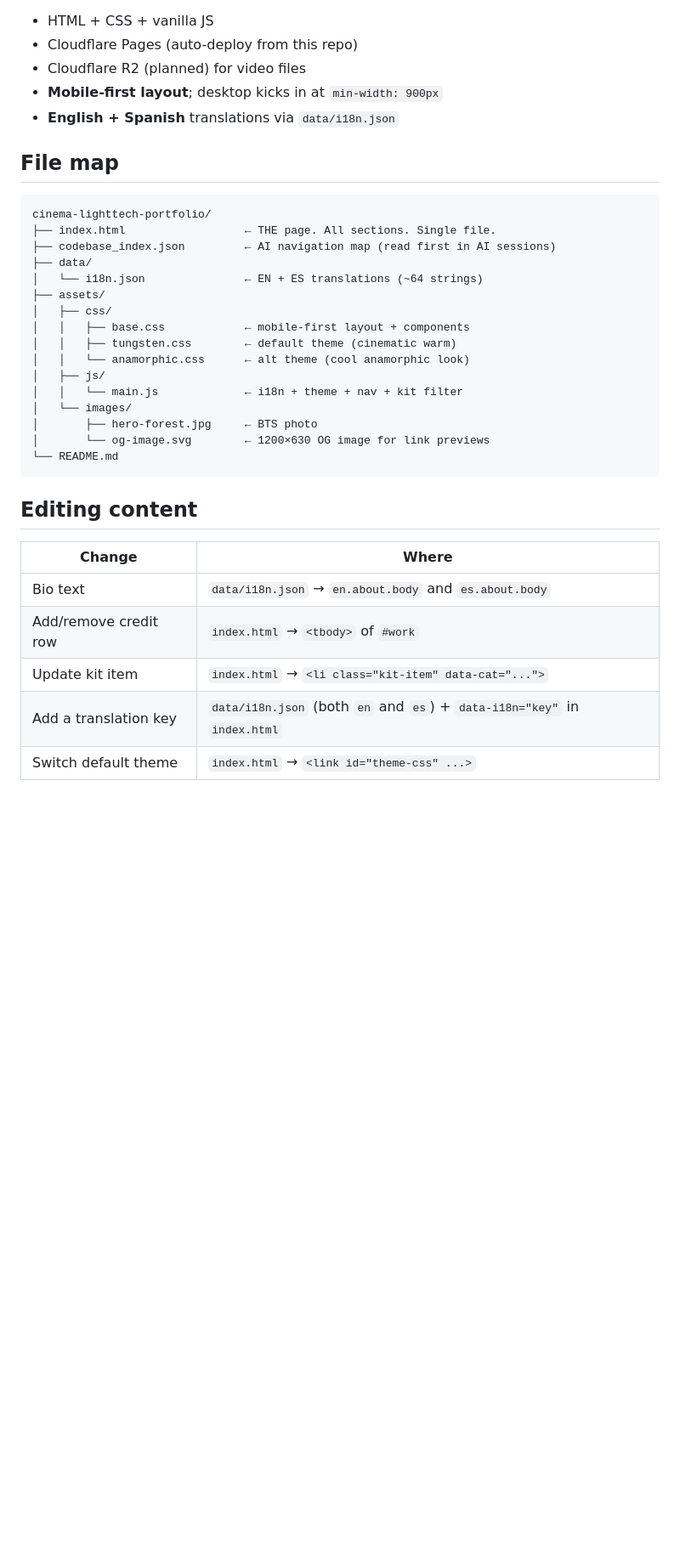
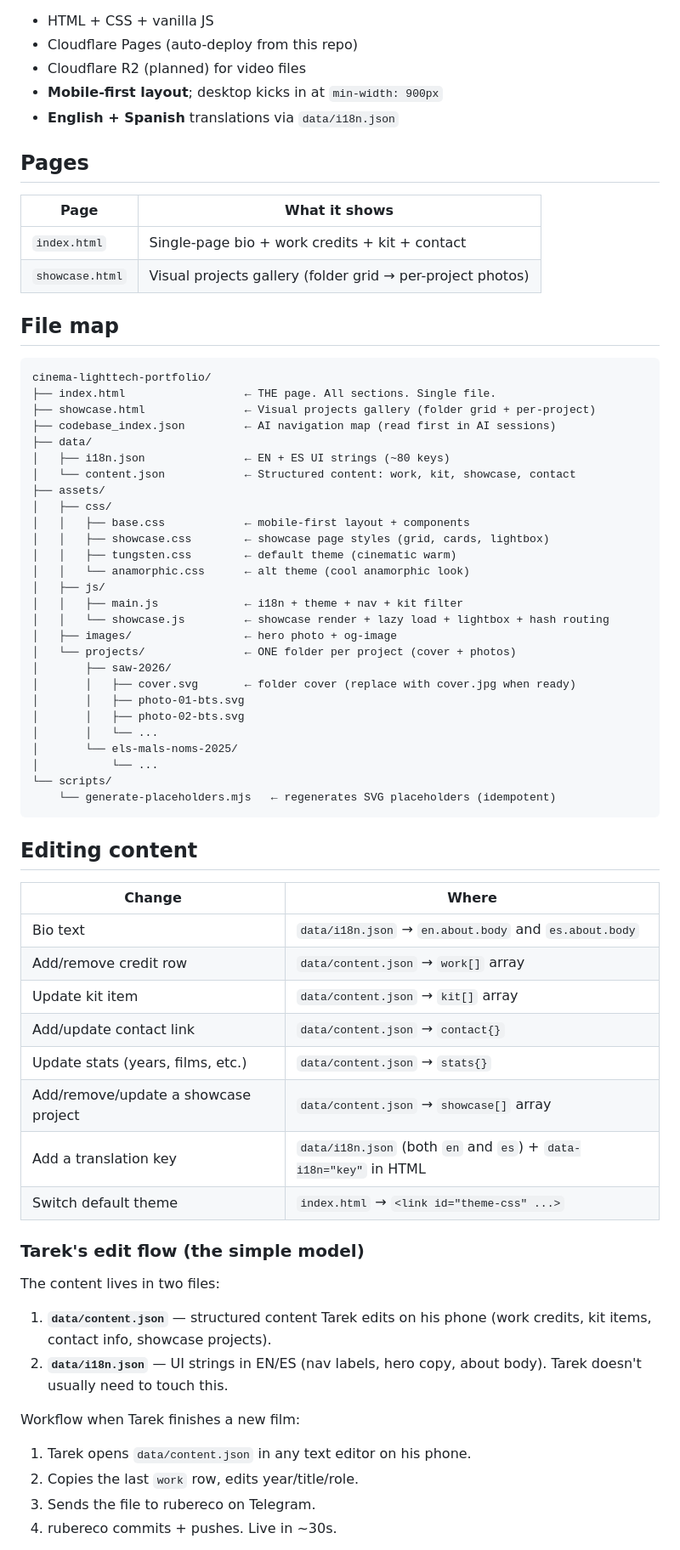
Before and after one commit to rubereco/cinema-lighttech-portfolio, a Markdown page: README.md, the part around one of its changes. Shown at 85% size. Drawn GitHub-style; blank space fills up the shorter version.

````diff
--- a/README.md
+++ b/README.md
@@ -13,25 +13,43 @@ Static portfolio site. No build step, no framework, no tracking, no cookies.
 - **Mobile-first layout**; desktop kicks in at `min-width: 900px`
 - **English + Spanish** translations via `data/i18n.json`
 
+## Pages
+
+| Page | What it shows |
+|---|---|
+| `index.html` | Single-page bio + work credits + kit + contact |
+| `showcase.html` | Visual projects gallery (folder grid → per-project photos) |
+
 ## File map
 
 ```
 cinema-lighttech-portfolio/
 ├── index.html                  ← THE page. All sections. Single file.
+├── showcase.html               ← Visual projects gallery (folder grid + per-project)
 ├── codebase_index.json         ← AI navigation map (read first in AI sessions)
 ├── data/
-│   └── i18n.json               ← EN + ES translations (~64 strings)
+│   ├── i18n.json               ← EN + ES UI strings (~80 keys)
+│   └── content.json            ← Structured content: work, kit, showcase, contact
 ├── assets/
 │   ├── css/
 │   │   ├── base.css            ← mobile-first layout + components
+│   │   ├── showcase.css        ← showcase page styles (grid, cards, lightbox)
 │   │   ├── tungsten.css        ← default theme (cinematic warm)
 │   │   └── anamorphic.css      ← alt theme (cool anamorphic look)
 │   ├── js/
-│   │   └── main.js             ← i18n + theme + nav + kit filter
-│   └── images/
-│       ├── hero-forest.jpg     ← BTS photo
-│       └── og-image.svg        ← 1200×630 OG image for link previews
-└── README.md
+│   │   ├── main.js             ← i18n + theme + nav + kit filter
+│   │   └── showcase.js         ← showcase render + lazy load + lightbox + hash routing
+│   ├── images/                 ← hero photo + og-image
+│   └── projects/               ← ONE folder per project (cover + photos)
+│       ├── saw-2026/
+│       │   ├── cover.svg       ← folder cover (replace with cover.jpg when ready)
+│       │   ├── photo-01-bts.svg
+│       │   ├── photo-02-bts.svg
+│       │   └── ...
+│       └── els-mals-noms-2025/
+│           └── ...
+└── scripts/
+    └── generate-placeholders.mjs   ← regenerates SVG placeholders (idempotent)
 ```
 
 ## Editing content
@@ -39,7 +57,27 @@ cinema-lighttech-portfolio/
 | Change | Where |
 |---|---|
 | Bio text | `data/i18n.json` → `en.about.body` and `es.about.body` |
-| Add/remove credit row | `index.html` → `<tbody>` of `#work` |
-| Update kit item | `index.html` → `<li class="kit-item" data-cat="...">` |
-| Add a translation key | `data/i18n.json` (both `en` and `es`) + `data-i18n="key"` in `index.html` |
+| Add/remove credit row | `data/content.json` → `work[]` array |
+| Update kit item | `data/content.json` → `kit[]` array |
+| Add/update contact link | `data/content.json` → `contact{}` |
+| Update stats (years, films, etc.) | `data/content.json` → `stats{}` |
+| Add/remove/update a showcase project | `data/content.json` → `showcase[]` array |
+| Add a translation key | `data/i18n.json` (both `en` and `es`) + `data-i18n="key"` in HTML |
 | Switch default theme | `index.html` → `<link id="theme-css" ...>` |
+
+### Tarek's edit flow (the simple model)
+
+The content lives in two files:
+
+1. **`data/content.json`** — structured content Tarek edits on his phone
+   (work credits, kit items, contact info, showcase projects).
+2. **`data/i18n.json`** — UI strings in EN/ES (nav labels, hero copy, about body).
+   Tarek doesn't usually need to touch this.
+
+Workflow when Tarek finishes a new film:
+
+1. Tarek opens `data/content.json` in any text editor on his phone.
+2. Copies the last `work` row, edits year/title/role.
+3. Sends the file to rubereco on Telegram.
+4. rubereco commits + pushes. Live in ~30s.
+
````
Also changed, not shown: other parts of README.md (+59 -2 lines).
